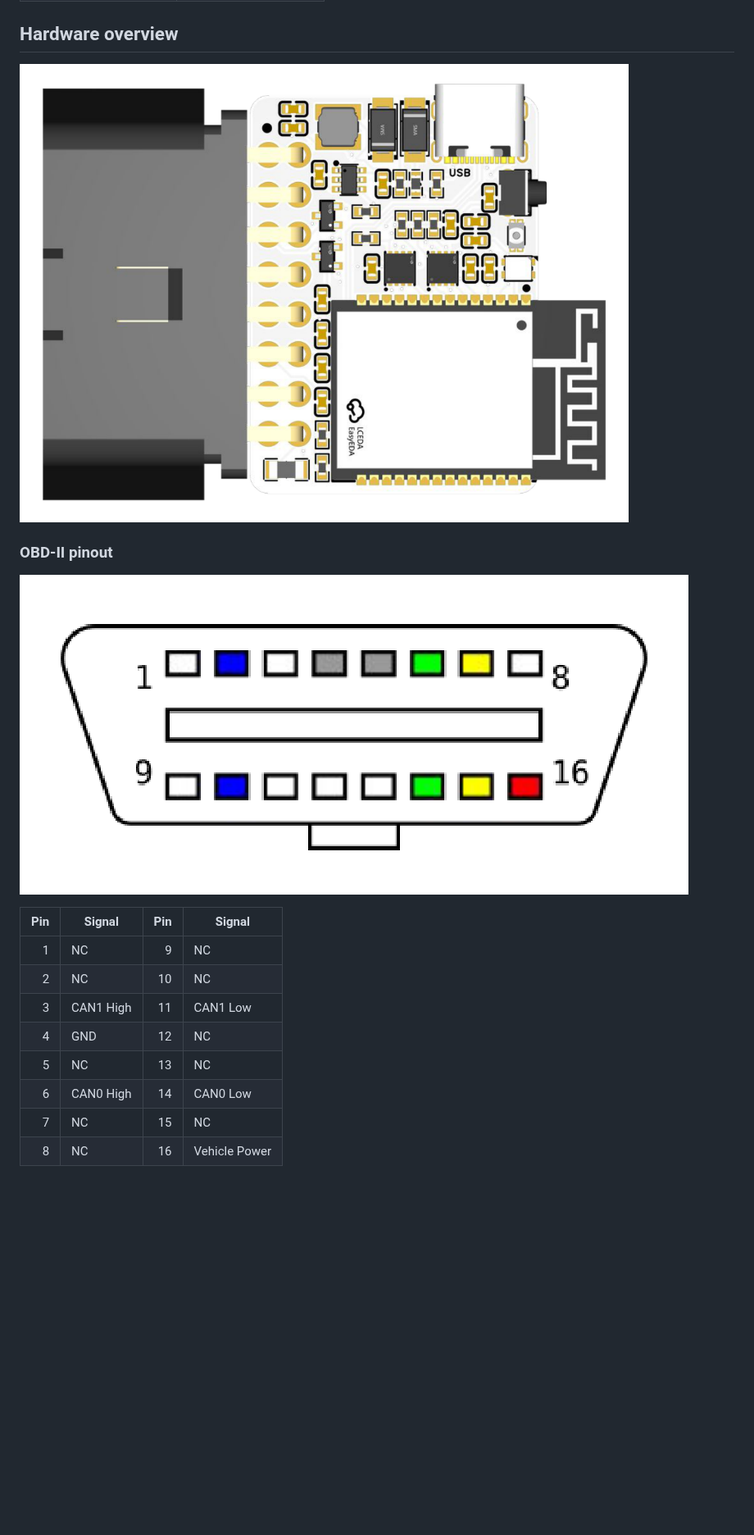
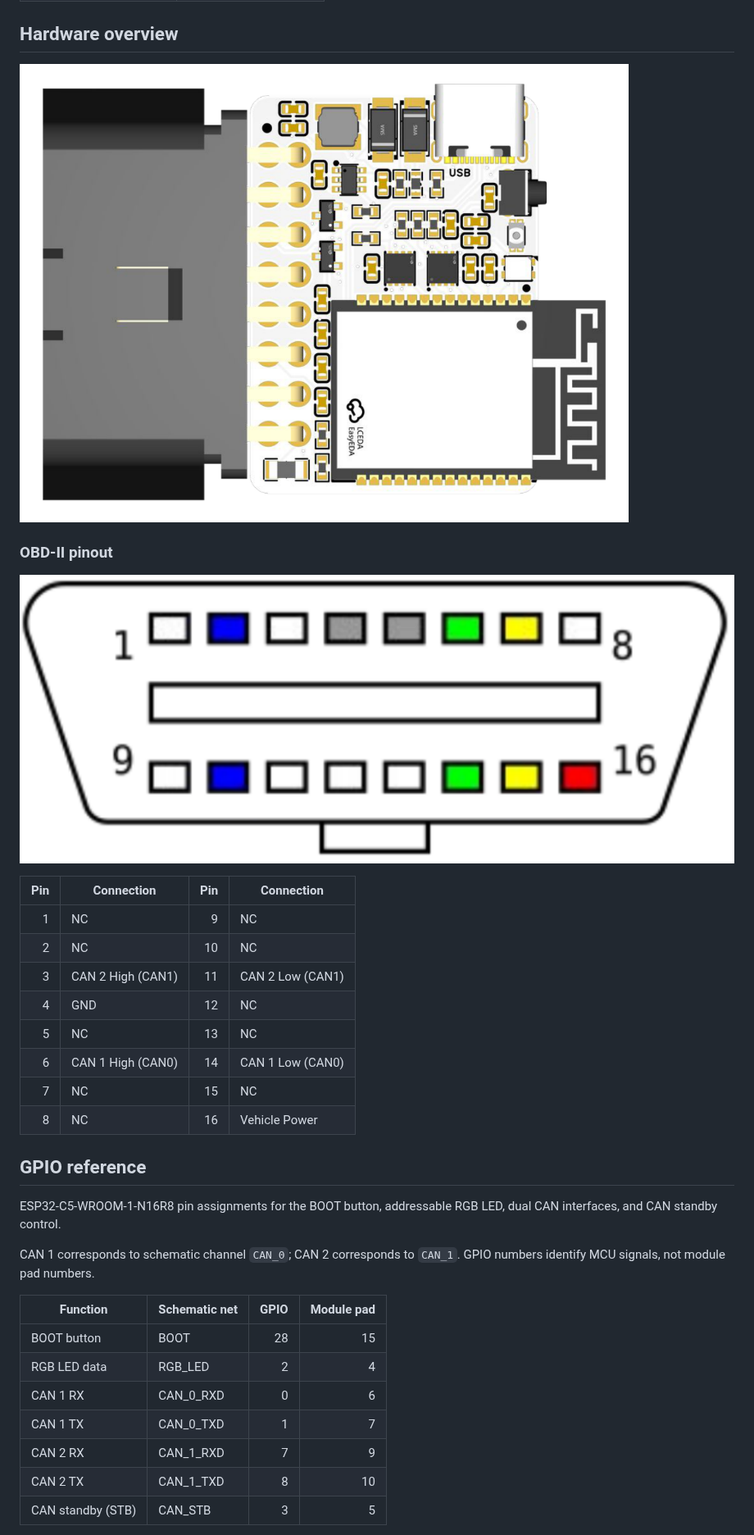
Before and after one commit to the-can-opener/CAN-Opener-Hardware, a Markdown page: docs/hardware.md, the part around one of its changes. Shown at 82% size. Drawn GitHub-style; pictures changed too: docs/images/obd-pinout.png; blank space fills up the shorter version.

```diff
--- a/docs/hardware.md
+++ b/docs/hardware.md
@@ -35,13 +35,30 @@ Onboard voltage regulation, input protection, CAN bus protection, an addressable
 
 ![OBD-II connector](images/obd-pinout.png)
 
-| Pin | Signal | Pin | Signal |
+| Pin | Connection | Pin | Connection |
 | ---: | --- | ---: | --- |
 | 1 | NC | 9 | NC |
 | 2 | NC | 10 | NC |
-| 3 | CAN1 High | 11 | CAN1 Low |
+| 3 | CAN 2 High (CAN1) | 11 | CAN 2 Low (CAN1) |
 | 4 | GND | 12 | NC |
 | 5 | NC | 13 | NC |
-| 6 | CAN0 High | 14 | CAN0 Low |
+| 6 | CAN 1 High (CAN0) | 14 | CAN 1 Low (CAN0) |
 | 7 | NC | 15 | NC |
 | 8 | NC | 16 | Vehicle Power |
+
+## GPIO reference
+
+ESP32-C5-WROOM-1-N16R8 pin assignments for the BOOT button, addressable RGB LED, dual CAN interfaces, and CAN standby control.
+
+CAN 1 corresponds to schematic channel `CAN_0`; CAN 2 corresponds to `CAN_1`. GPIO numbers identify MCU signals, not module pad numbers.
+
+| Function | Schematic net | GPIO | Module pad |
+| --- | --- | ---: | ---: |
+| BOOT button | BOOT | 28 | 15 |
+| RGB LED data | RGB_LED | 2 | 4 |
+| CAN 1 RX | CAN_0_RXD | 0 | 6 |
+| CAN 1 TX | CAN_0_TXD | 1 | 7 |
+| CAN 2 RX | CAN_1_RXD | 7 | 9 |
+| CAN 2 TX | CAN_1_TXD | 8 | 10 |
+| CAN standby (STB) | CAN_STB | 3 | 5 |
+
```
Also changed, not shown: other parts of docs/hardware.md (+5 -2 lines), README.md (+27 -11 lines), docs/images/mechanical.png, 2 other files.
